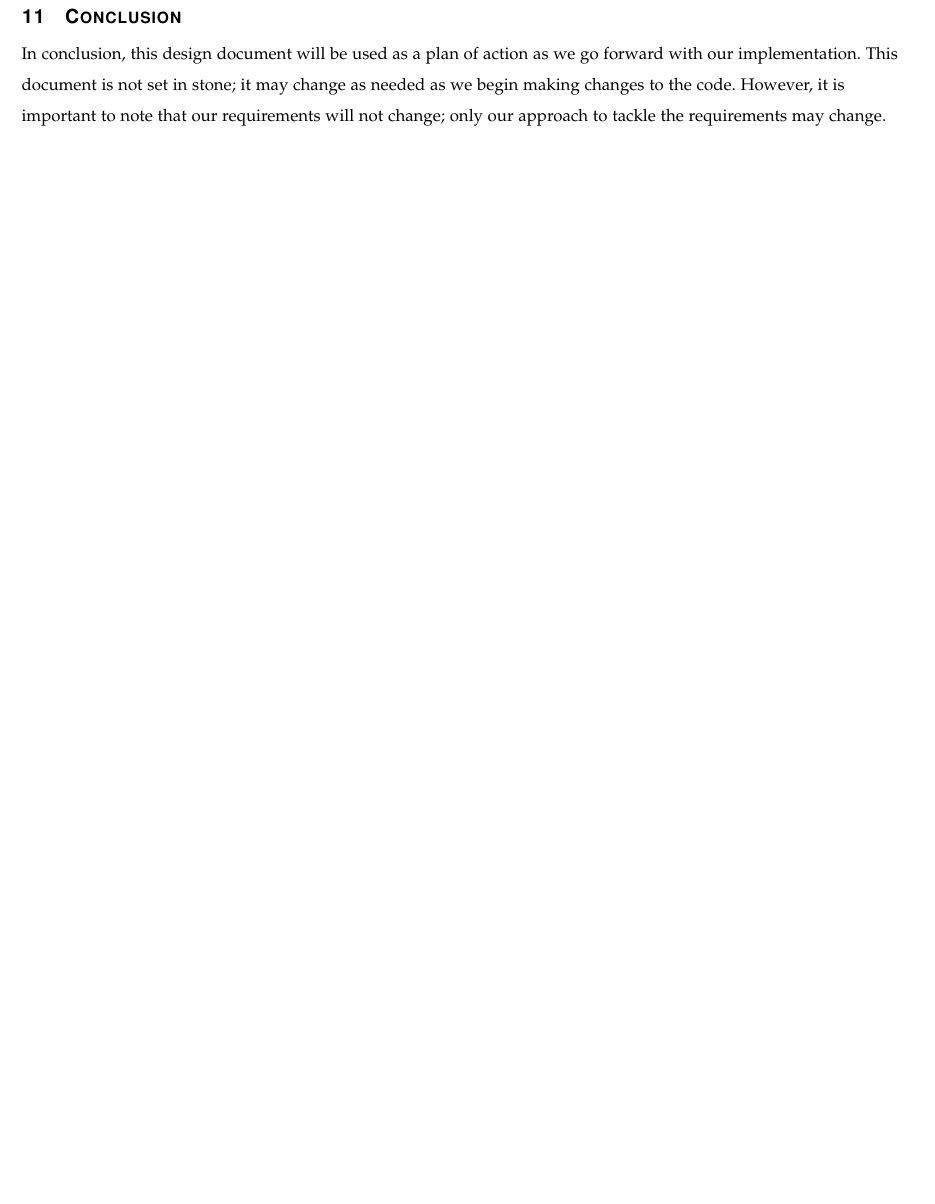
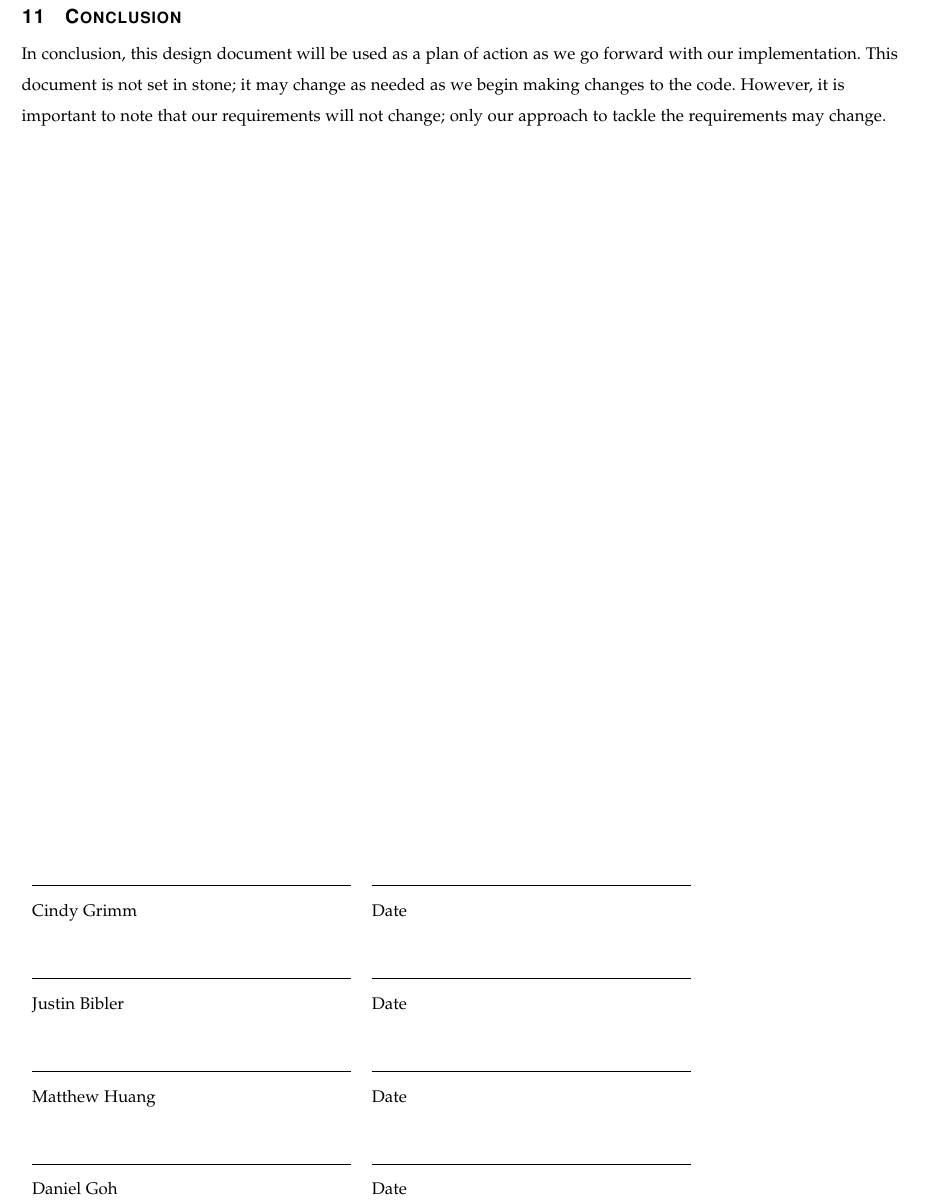
Before and after one commit to danielgwj/capstone12, a LaTeX paper (DesignDocument/designdoc.tex): part of page 25 of 25, cut so that both start at the same text, the shorter picture padded with empty space. Compiled offline with pdfLaTeX; a missing font is replaced by an installed copy or a similar font; a LaTeX package or settings file that is missing is left out.

Commit message:
Added signature section

```diff
--- a/DesignDocument/designdoc.tex
+++ b/DesignDocument/designdoc.tex
@@ -786,6 +786,19 @@ In conclusion, this design document will be used as a plan of action as we go fo
 This document is not set in stone; it may change as needed as we begin making changes to the code.
 However, it is important to note that our requirements will not change; only our approach to tackle the requirements may change.
 
+\vfill
+
+\noindent\begin{tabular}{ll}
+\makebox[2.5in]{\hrulefill} & \makebox[2.5in]{\hrulefill}\\
+Cindy Grimm & Date\\[4ex]% adds space between the signatures
+\makebox[2.5in]{\hrulefill} & \makebox[2.5in]{\hrulefill}\\
+Justin Bibler & Date\\[4ex]% adds space between the signatures
+\makebox[2.5in]{\hrulefill} & \makebox[2.5in]{\hrulefill}\\
+Matthew Huang & Date\\[4ex]% adds space between the signatures
+\makebox[2.5in]{\hrulefill} & \makebox[2.5in]{\hrulefill}\\
+Daniel Goh & Date\\
+\end{tabular}
+
 \end{flushleft}
 
 \end{document}
```
Also changed, not shown: DesignDocument/designdoc.pdf.
